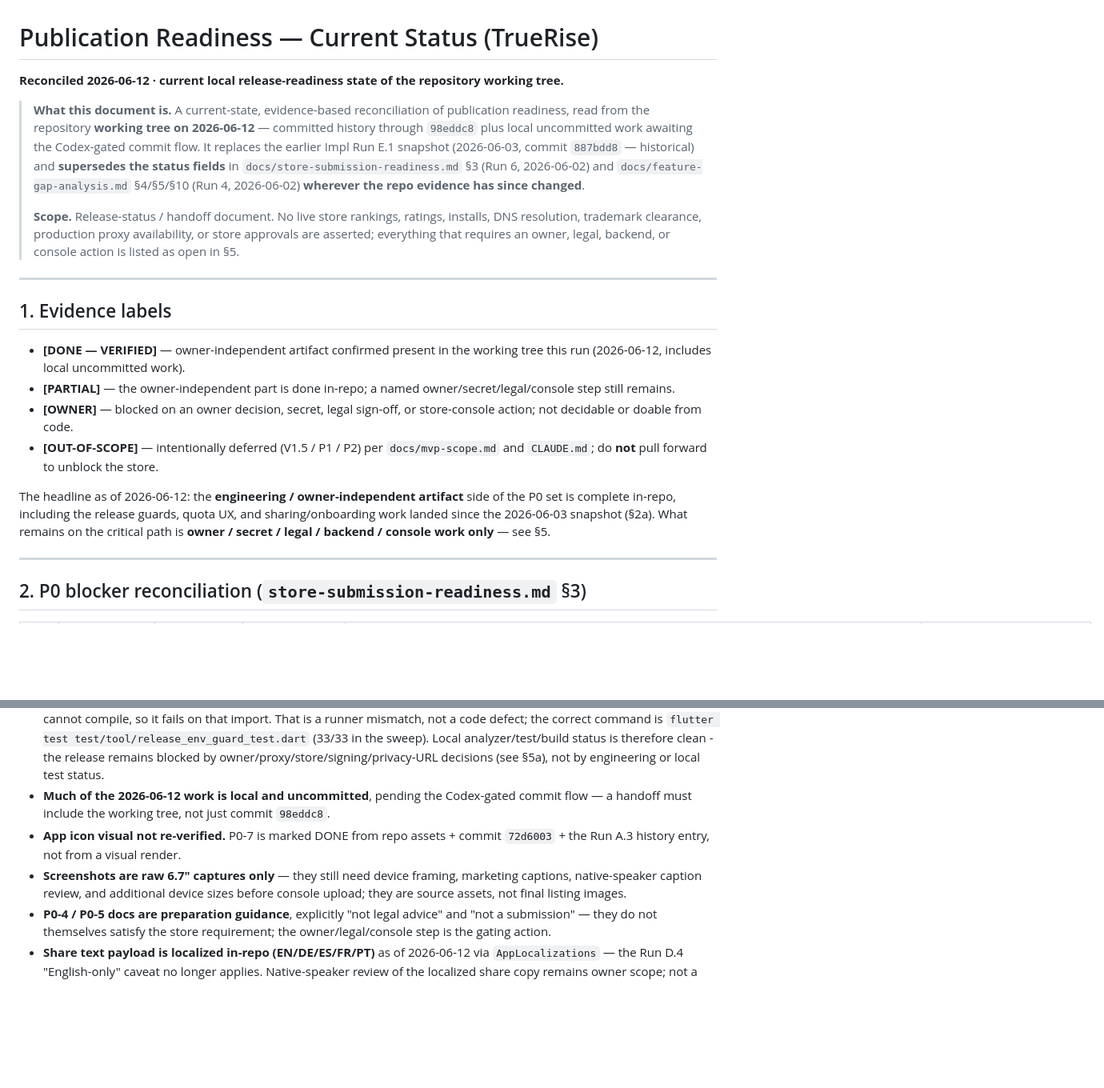
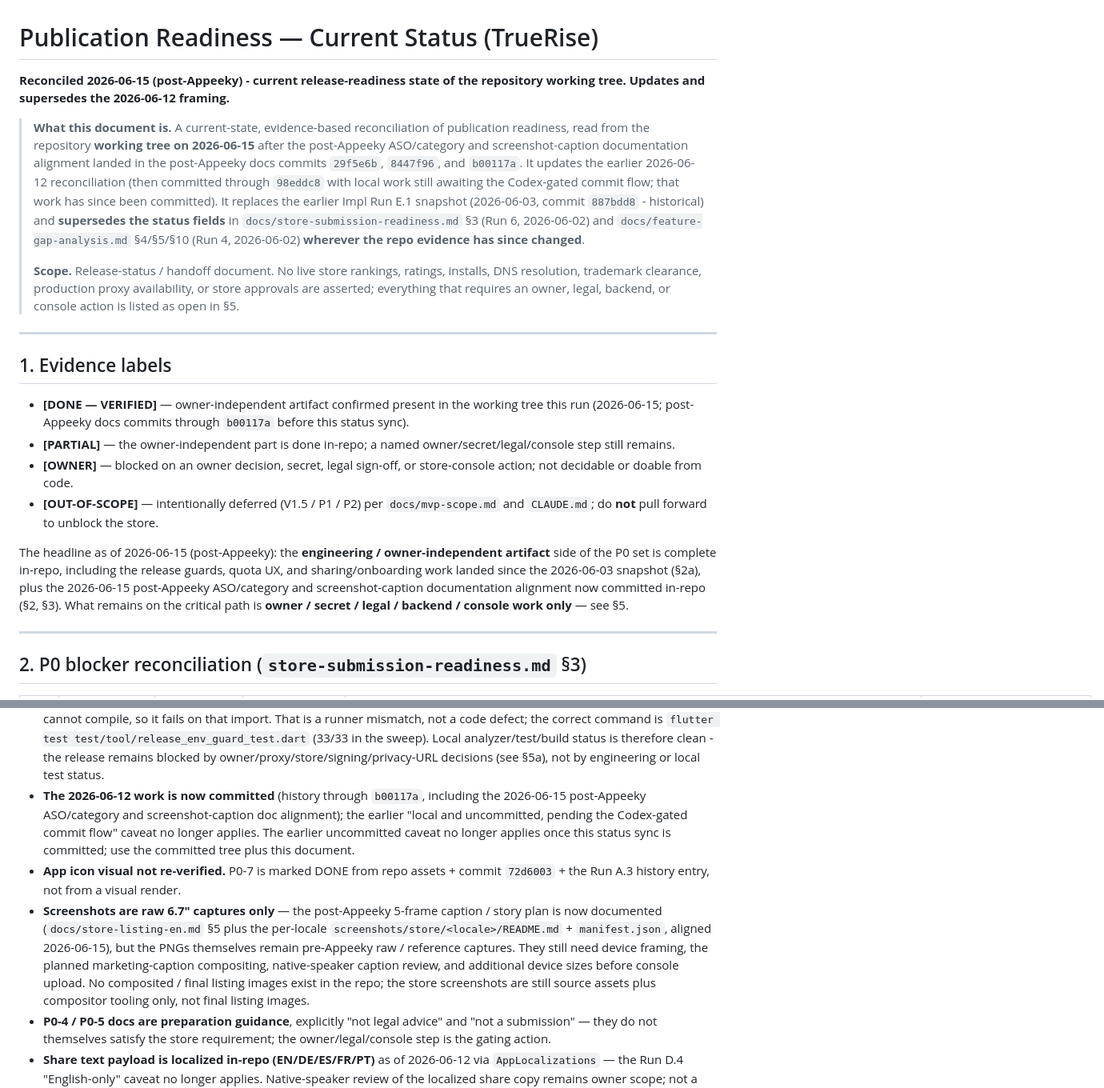
Before and after one commit to xltimur/truerise-app, a Markdown page: docs/publication-readiness-current-status.md, 2 parts joined by grey strips. Shown at 80% size. Drawn GitHub-style; blank space fills up the shorter version.

Commit message:
docs: sync publication readiness status

```diff
--- a/docs/publication-readiness-current-status.md
+++ b/docs/publication-readiness-current-status.md
@@ -1,13 +1,16 @@
 # Publication Readiness — Current Status (TrueRise)
 
-**Reconciled 2026-06-12 · current local release-readiness state of the
-repository working tree.**
+**Reconciled 2026-06-15 (post-Appeeky) - current release-readiness state of the
+repository working tree. Updates and supersedes the 2026-06-12 framing.**
 
 > **What this document is.** A current-state, evidence-based reconciliation of
 > publication readiness, read from the repository **working tree on
-> 2026-06-12** — committed history through `98eddc8` plus local uncommitted
-> work awaiting the Codex-gated commit flow. It replaces the earlier Impl Run
-> E.1 snapshot (2026-06-03, commit `887bdd8` — historical) and **supersedes
+> 2026-06-15** after the post-Appeeky ASO/category and screenshot-caption
+> documentation alignment landed in the post-Appeeky docs commits `29f5e6b`,
+> `8447f96`, and `b00117a`. It updates the earlier 2026-06-12 reconciliation (then
+> committed through `98eddc8` with local work still awaiting the Codex-gated
+> commit flow; that work has since been committed). It replaces the earlier Impl
+> Run E.1 snapshot (2026-06-03, commit `887bdd8` - historical) and **supersedes
 > the status fields** in `docs/store-submission-readiness.md` §3 (Run 6,
 > 2026-06-02) and `docs/feature-gap-analysis.md` §4/§5/§10 (Run 4, 2026-06-02)
 > **wherever the repo evidence has since changed**.
@@ -22,7 +25,8 @@ repository working tree.**
 ## 1. Evidence labels
 
 - **[DONE — VERIFIED]** — owner-independent artifact confirmed present in the
-  working tree this run (2026-06-12, includes local uncommitted work).
+  working tree this run (2026-06-15; post-Appeeky docs commits through `b00117a`
+  before this status sync).
 - **[PARTIAL]** — the owner-independent part is done in-repo; a named
   owner/secret/legal/console step still remains.
 - **[OWNER]** — blocked on an owner decision, secret, legal sign-off, or
@@ -31,9 +35,11 @@ repository working tree.**
   `docs/mvp-scope.md` and `CLAUDE.md`; do **not** pull forward to unblock the
   store.
 
-The headline as of 2026-06-12: the **engineering / owner-independent artifact**
-side of the P0 set is complete in-repo, including the release guards, quota
-UX, and sharing/onboarding work landed since the 2026-06-03 snapshot (§2a).
+The headline as of 2026-06-15 (post-Appeeky): the **engineering /
+owner-independent artifact** side of the P0 set is complete in-repo, including
+the release guards, quota UX, and sharing/onboarding work landed since the
+2026-06-03 snapshot (§2a), plus the 2026-06-15 post-Appeeky ASO/category and
+screenshot-caption documentation alignment now committed in-repo (§2, §3).
 What remains on the critical path is **owner / secret / legal / backend /
 console work only** — see §5.
 
@@ -412,14 +427,23 @@ the card goes out via the OS share sheet.
   analyzer/test/build status is therefore clean - the release remains blocked
   by owner/proxy/store/signing/privacy-URL decisions (see §5a), not by
   engineering or local test status.
-- **Much of the 2026-06-12 work is local and uncommitted**, pending the
-  Codex-gated commit flow — a handoff must include the working tree, not just
-  commit `98eddc8`.
+- **The 2026-06-12 work is now committed** (history through `b00117a`,
+  including the 2026-06-15 post-Appeeky ASO/category and screenshot-caption doc
+  alignment); the earlier "local and uncommitted, pending the Codex-gated
+  commit flow" caveat no longer applies. The earlier uncommitted caveat no
+  longer applies once this status sync is committed; use the committed tree plus
+  this document.
 - **App icon visual not re-verified.** P0-7 is marked DONE from repo assets +
   commit `72d6003` + the Run A.3 history entry, not from a visual render.
-- **Screenshots are raw 6.7" captures only** — they still need device framing,
-  marketing captions, native-speaker caption review, and additional device
-  sizes before console upload; they are source assets, not final listing images.
+- **Screenshots are raw 6.7" captures only** — the post-Appeeky 5-frame
+  caption / story plan is now documented (`docs/store-listing-en.md` §5 plus the
+  per-locale `screenshots/store/<locale>/README.md` + `manifest.json`, aligned
+  2026-06-15), but the PNGs themselves remain pre-Appeeky raw / reference
+  captures. They still need device framing, the planned marketing-caption
+  compositing, native-speaker caption review, and additional device sizes before
+  console upload. No composited / final listing images exist in the repo; the
+  store screenshots are still source assets plus compositor tooling only, not
+  final listing images.
 - **P0-4 / P0-5 docs are preparation guidance**, explicitly "not legal advice"
   and "not a submission" — they do not themselves satisfy the store
   requirement; the owner/legal/console step is the gating action.
```
Also changed, not shown: other parts of docs/publication-readiness-current-status.md (+23 -14 lines).
